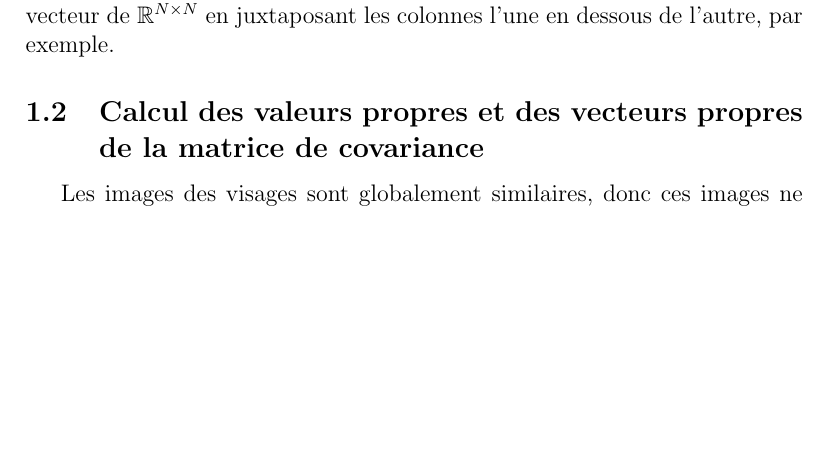
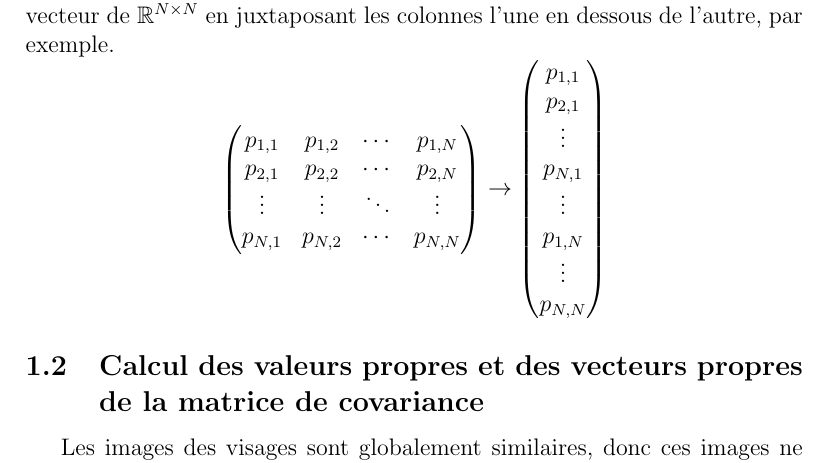
Before and after one commit to rbouar/eigenface, a LaTeX document (src/report/eigenfaces-text.tex): part of page 2 of 3, cut so that both start at the same text, the shorter picture padded with empty space. Compiled offline with pdfLaTeX.

Commit message:
Add visual explanation in 1.1

```diff
--- a/src/report/eigenfaces-text.tex
+++ b/src/report/eigenfaces-text.tex
@@ -1,14 +1,15 @@
 \documentclass[12pt,french]{article}
 
 \usepackage{amssymb}
+\usepackage{amsmath}
 \usepackage{babel}
 
 \title{Eigenfaces}
 \author{
-Bouarah Romain \and
-Langdorph Matthieu \and
-Ketels Lucas \and
-Souffan Nathan
+  Bouarah Romain \and
+  Langdorph Matthieu \and
+  Ketels Lucas \and
+  Souffan Nathan
 }
 
 
@@ -24,6 +25,25 @@ Souffan Nathan
 \subsection{Travail dans $\mathbb{R}^{N \times N}$}
 Considérons une image de visage comme une matrice $N \times N$ dont le coefficient $(i,j)$ est égal au niveau de gris du pixel $(i,j)$ (l'origine se situant dans le coin haut gauche).
 On transforme ensuite cette matrice comme un vecteur de $\mathbb{R}^{N \times N}$ en juxtaposant les colonnes l'une en dessous de l'autre, par exemple.
+\[
+  \begin{pmatrix}
+    p_{1,1} & p_{1,2} & \cdots & p_{1,N} \\
+    p_{2,1} & p_{2,2} & \cdots & p_{2,N} \\
+    \vdots  & \vdots  & \ddots & \vdots  \\
+    p_{N,1} & p_{N,2} & \cdots & p_{N,N}
+  \end{pmatrix}
+  \rightarrow
+  \begin{pmatrix}
+    p_{1,1} \\
+    p_{2,1} \\
+    \vdots \\
+    p_{N,1} \\
+    \vdots \\
+    p_{1,N} \\
+    \vdots \\
+    p_{N,N}
+  \end{pmatrix}
+\]
 
 \subsection{Calcul des valeurs propres et des vecteurs propres de la matrice de covariance}
 Les images des visages sont globalement similaires, donc ces images ne seront pas distribuées aléatoirement dans notre espace $\mathbb{R}^{N \times N}$.
```
Also changed, not shown: eigenfaces-text.pdf.
